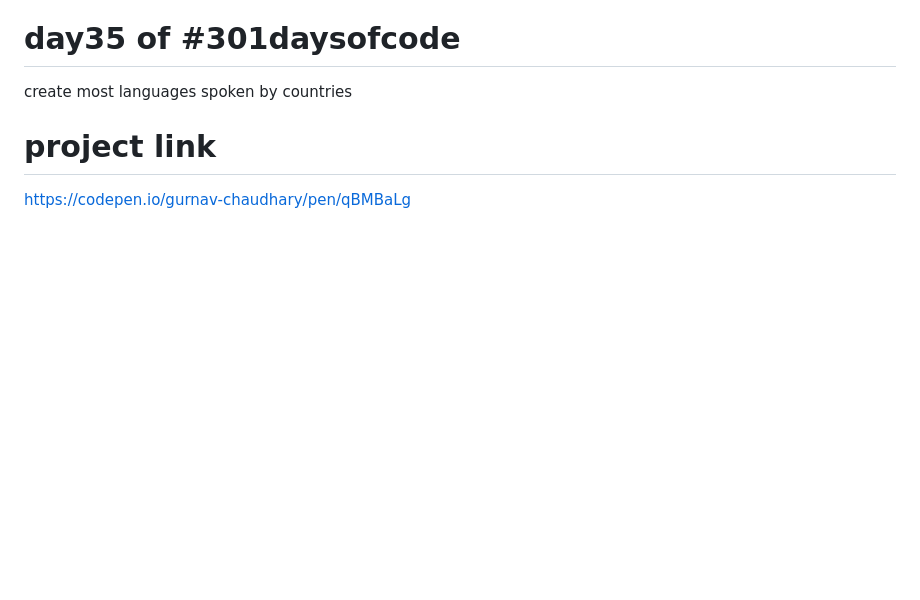
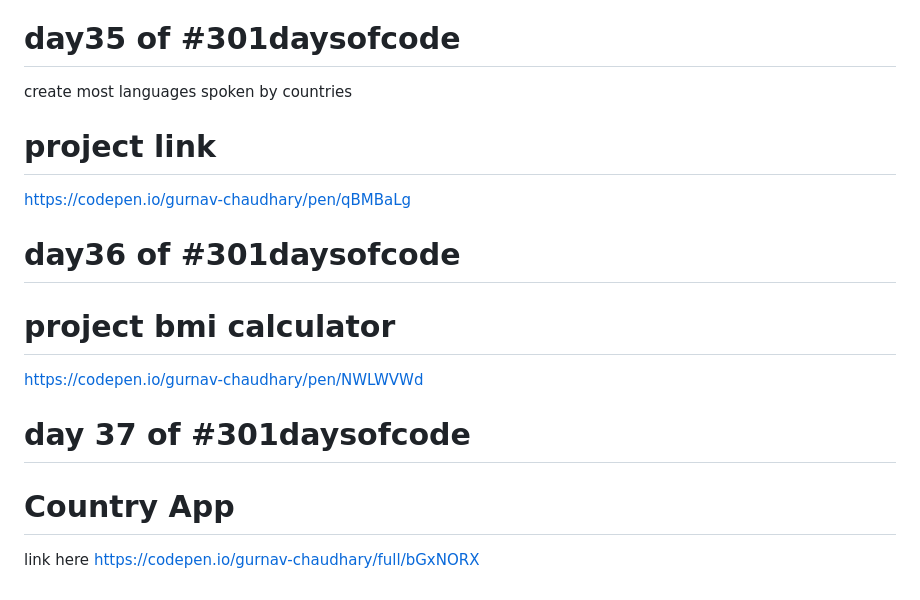
Before and after one commit to Gurnav224/301DaysOfCode, a Markdown page: README.md, the part around the change. Drawn GitHub-style; blank space fills up the shorter version.

Commit message:
day-37 link added

```diff
--- a/README.md
+++ b/README.md
@@ -197,3 +197,16 @@ https://codepen.io/gurnav-chaudhary/pen/GRXKdob
 
  # project link
  https://codepen.io/gurnav-chaudhary/pen/qBMBaLg
+
+
+ # day36 of #301daysofcode
+
+ # project bmi calculator
+
+ https://codepen.io/gurnav-chaudhary/pen/NWLWVWd
+
+ # day 37 of #301daysofcode
+
+ # Country App
+
+ link  here https://codepen.io/gurnav-chaudhary/full/bGxNORX
```
